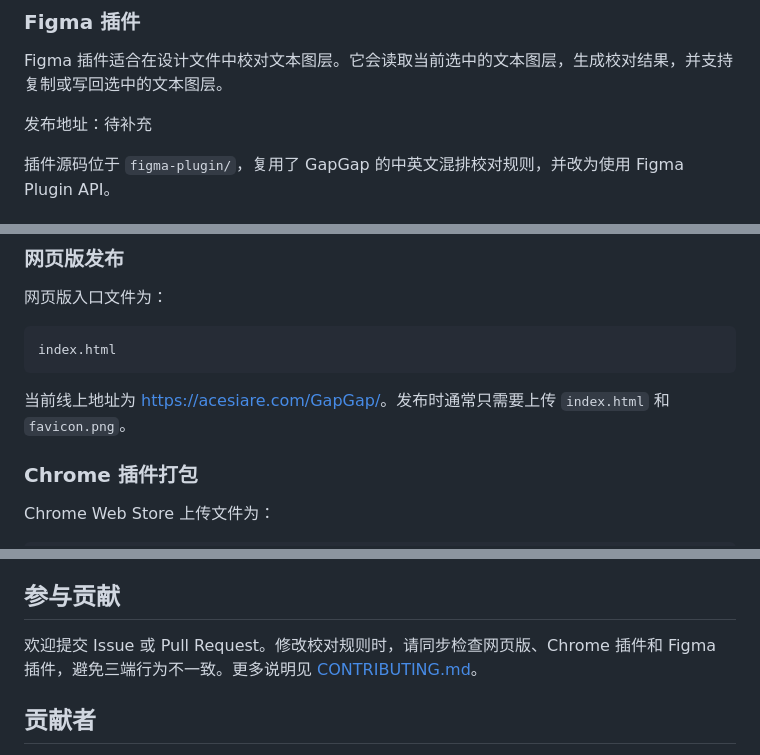
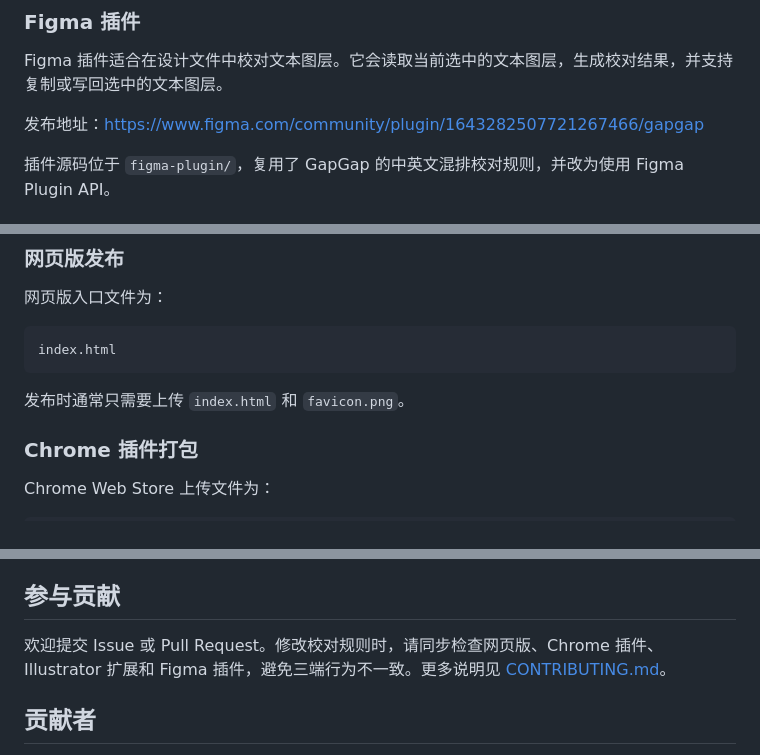
Before and after one commit to IF-Lawrence/gapgap, a Markdown page: README.md, 3 parts joined by grey strips. GitHub-like rendering.

Commit message:
Update Figma plugin publish URL in README
Co-Authored-By: Claude Opus 4.8 <noreply@anthropic.com>

````diff
--- a/README.md
+++ b/README.md
@@ -63,7 +62,7 @@ Chrome 插件适合在浏览网页时快速校对。插件支持网页划词后
 
 Figma 插件适合在设计文件中校对文本图层。它会读取当前选中的文本图层，生成校对结果，并支持复制或写回选中的文本图层。
 
-发布地址：待补充
+发布地址：[https://www.figma.com/community/plugin/1643282507721267466/gapgap](https://www.figma.com/community/plugin/1643282507721267466/gapgap)
 
 插件源码位于 `figma-plugin/`，复用了 GapGap 的中英文混排校对规则，并改为使用 Figma Plugin API。
 
@@ -89,7 +88,7 @@ macOS 安装包下载：[gapgap-illustrator-cep-macos.zip](https://github.com/IF
 index.html
 ```
 
-当前线上地址为 [https://acesiare.com/GapGap/](https://acesiare.com/GapGap/)。发布时通常只需要上传 `index.html` 和 `favicon.png`。
+发布时通常只需要上传 `index.html` 和 `favicon.png`。
 
 ### Chrome 插件打包
 
@@ -204,7 +203,7 @@ GapGap 的校对逻辑在本地运行。网页版使用浏览器本地能力处
 
 ## 参与贡献
 
-欢迎提交 Issue 或 Pull Request。修改校对规则时，请同步检查网页版、Chrome 插件和 Figma 插件，避免三端行为不一致。更多说明见 [CONTRIBUTING.md](./CONTRIBUTING.md)。
+欢迎提交 Issue 或 Pull Request。修改校对规则时，请同步检查网页版、Chrome 插件、Illustrator 扩展和 Figma 插件，避免三端行为不一致。更多说明见 [CONTRIBUTING.md](./CONTRIBUTING.md)。
 
 ## 贡献者
 
````
Also changed, not shown: other parts of README.md (+1 -2 lines).
